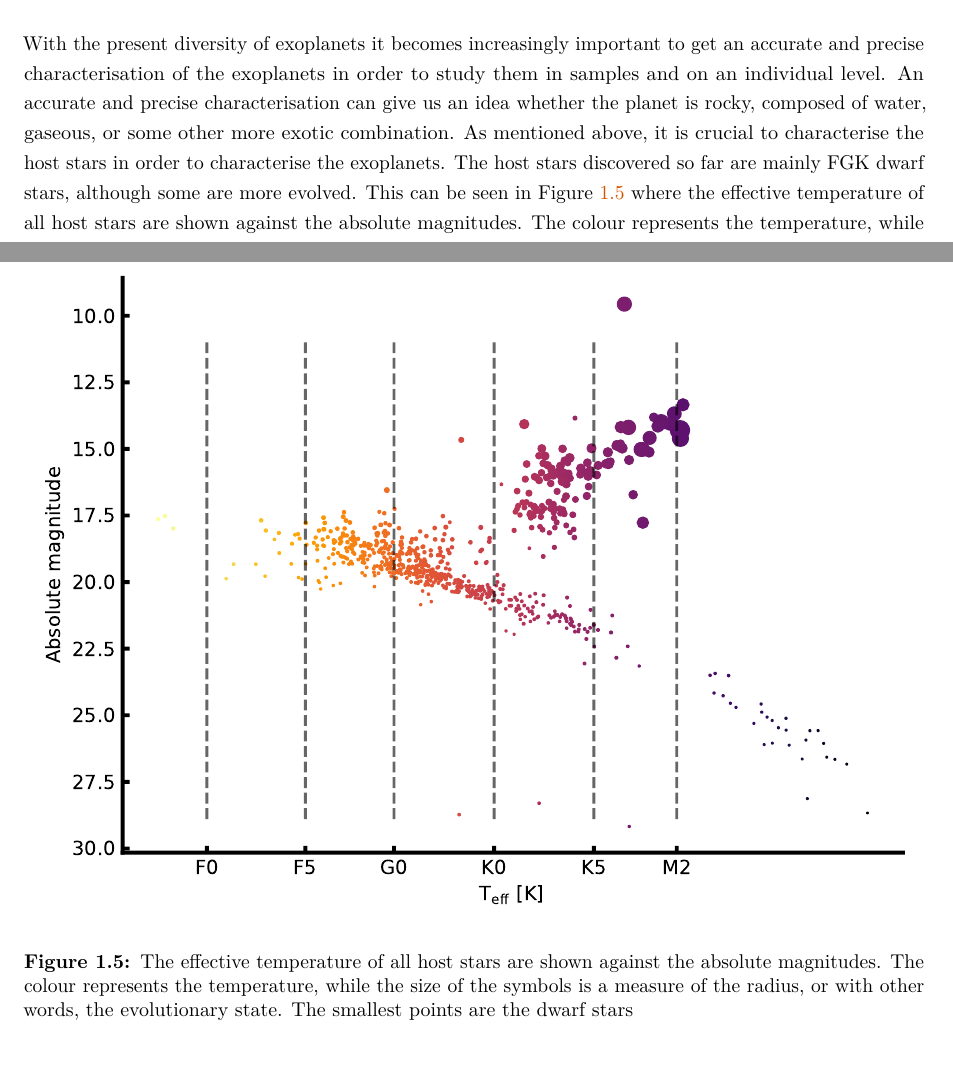
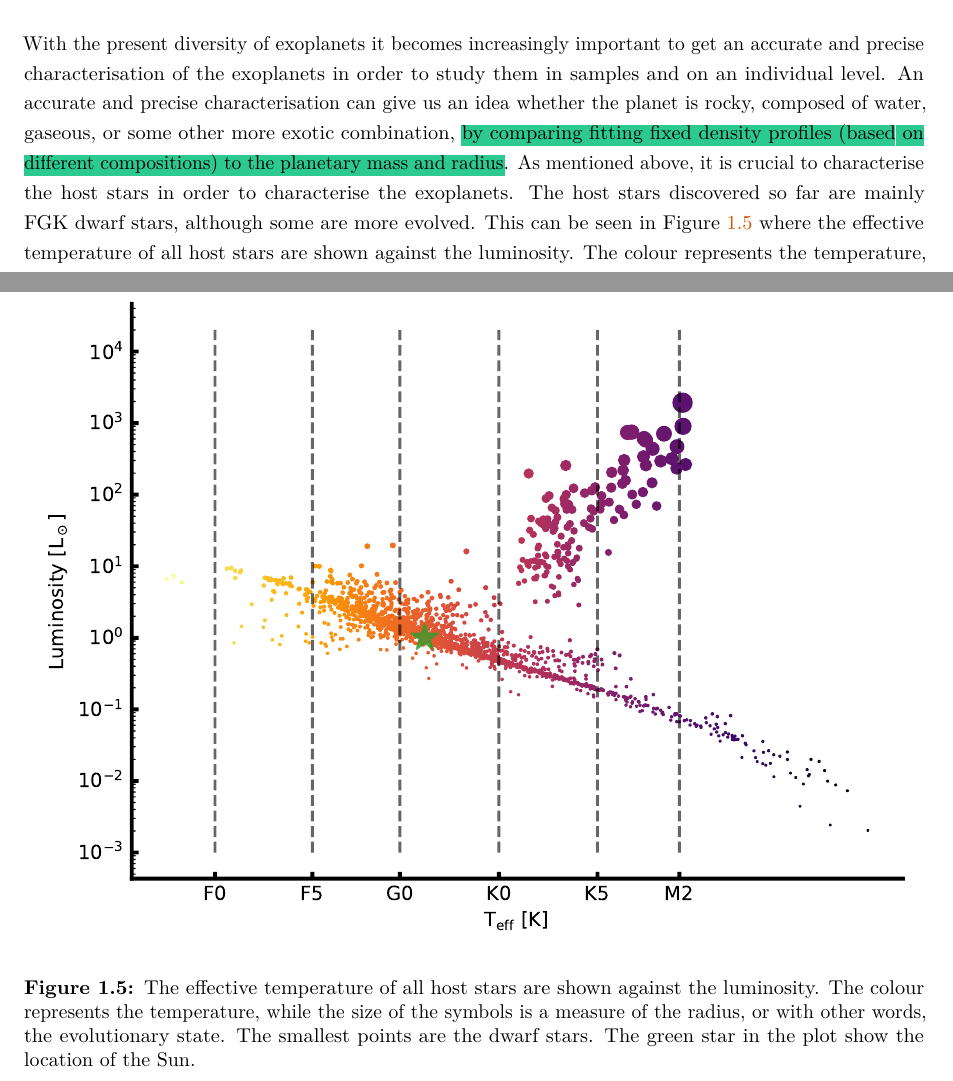
Before and after one commit to DanielAndreasen/Thesis, a LaTeX thesis (thesis.tex, which reads introduction.tex): two parts of pages 23 and 24 of 119, joined at a grey line, cut so that both start at the same text. Compiled offline with pdfLaTeX; a missing bibliography style is replaced by a similar one.

Commit message:
Use luminosity instead of absolute magnitude

```diff
--- a/introduction.tex
+++ b/introduction.tex
@@ -304,21 +304,22 @@ opportunity in the search of extraterrestrial life \citep{Cavicchioli2002}.
 With the present diversity of exoplanets it becomes increasingly important to get an accurate and
 precise characterisation of the exoplanets in order to study them in samples and on an individual
 level. An accurate and precise characterisation can give us an idea whether the planet is rocky,
-composed of water, gaseous, or some other more exotic combination. As mentioned above, it is crucial
-to characterise the host stars in order to characterise the exoplanets. The host stars discovered so
-far are mainly FGK dwarf stars, although some are more evolved. This can be seen in
-\fref{fig:hostDistribution} where the effective temperature of all host stars are shown against the
-absolute magnitudes. The colour represents the temperature, while the size of the symbols is a
+composed of water, gaseous, or some other more exotic combination, \hl{by comparing fitting fixed
+density profiles (based on different compositions) to the planetary mass and radius}. As mentioned
+above, it is crucial to characterise the host stars in order to characterise the exoplanets. The
+host stars discovered so far are mainly FGK dwarf stars, although some are more evolved. This can be
+seen in \fref{fig:hostDistribution} where the effective temperature of all host stars are shown
+against the luminosity. The colour represents the temperature, while the size of the symbols is a
 measure of the radius, or with other words, the evolutionary state. The smallest points are the
 dwarf stars.
 
 \begin{figure}[htpb!]
     \centering
     \includegraphics[width=1.0\linewidth]{figures/hostDistribution.pdf}
-    \caption{The effective temperature of all host stars are shown against the absolute magnitudes.
-             The colour represents the temperature, while the size of the symbols is a measure of
-             the radius, or with other words, the evolutionary state. The smallest points are the
-             dwarf stars}
+    \caption{The effective temperature of all host stars are shown against the luminosity. The
+             colour represents the temperature, while the size of the symbols is a measure of the
+             radius, or with other words, the evolutionary state. The smallest points are the dwarf
+             stars. The green star in the plot show the location of the Sun.}
     \label{fig:hostDistribution}
 \end{figure}
 
```
Also changed, not shown: figures/hostDistribution.pdf, 1 other file.
